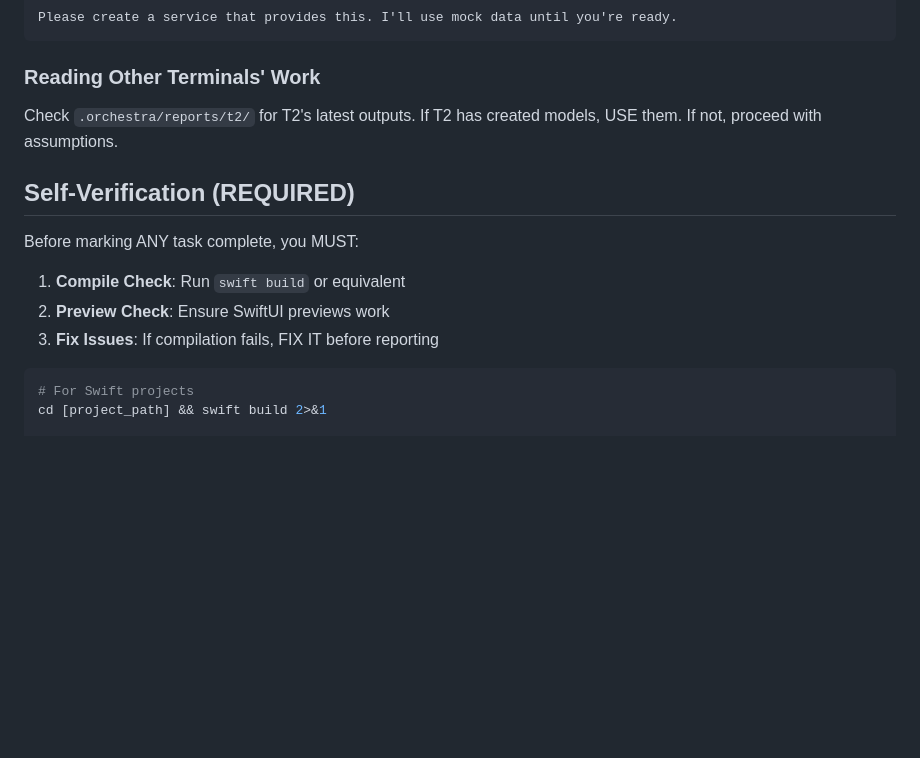
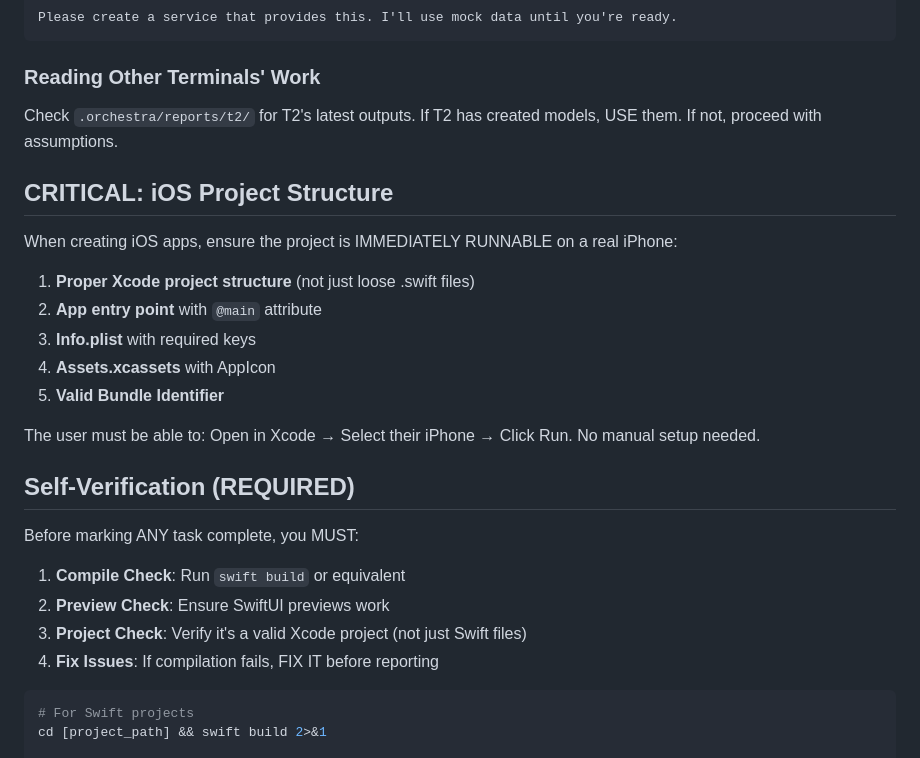
Before and after one commit to martino-vigiani/Archon, a Markdown page: templates/terminal_prompts/t1_uiux.md, the part around the change. Drawn GitHub-style; blank space fills up the shorter version.

````diff
--- a/templates/terminal_prompts/t1_uiux.md
+++ b/templates/terminal_prompts/t1_uiux.md
@@ -61,13 +61,26 @@ Please create a service that provides this. I'll use mock data until you're read
 ### Reading Other Terminals' Work
 Check `.orchestra/reports/t2/` for T2's latest outputs. If T2 has created models, USE them. If not, proceed with assumptions.
 
+## CRITICAL: iOS Project Structure
+
+When creating iOS apps, ensure the project is IMMEDIATELY RUNNABLE on a real iPhone:
+
+1. **Proper Xcode project structure** (not just loose .swift files)
+2. **App entry point** with `@main` attribute
+3. **Info.plist** with required keys
+4. **Assets.xcassets** with AppIcon
+5. **Valid Bundle Identifier**
+
+The user must be able to: Open in Xcode → Select their iPhone → Click Run. No manual setup needed.
+
 ## Self-Verification (REQUIRED)
 
 Before marking ANY task complete, you MUST:
 
 1. **Compile Check**: Run `swift build` or equivalent
 2. **Preview Check**: Ensure SwiftUI previews work
-3. **Fix Issues**: If compilation fails, FIX IT before reporting
+3. **Project Check**: Verify it's a valid Xcode project (not just Swift files)
+4. **Fix Issues**: If compilation fails, FIX IT before reporting
 
 ```bash
 # For Swift projects
````
Also changed, not shown: templates/terminal_prompts/t2_features.md (+44 -0 lines).
